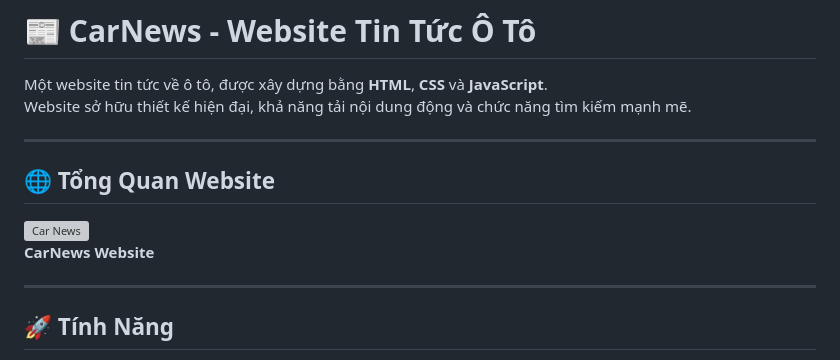
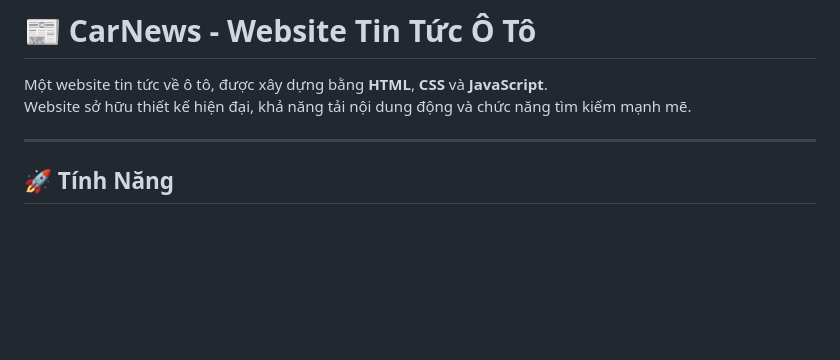
Before and after one commit to retelesk/IE104.P21.VB2, a Markdown page: README.md, the part around the change. Rendered like a GitHub page; blank space fills up the shorter version; grey boxes are pictures that could not be loaded.

```diff
--- a/README.md
+++ b/README.md
@@ -2,13 +2,6 @@
 
 Một website tin tức về ô tô, được xây dựng bằng **HTML**, **CSS** và **JavaScript**.
 Website sở hữu thiết kế hiện đại, khả năng tải nội dung động và chức năng tìm kiếm mạnh mẽ.
-
----
-
-## 🌐 Tổng Quan Website
-
-![Car News](./images/logo-final.webp)<br>
-**CarNews Website**
 
 ---
 
```
